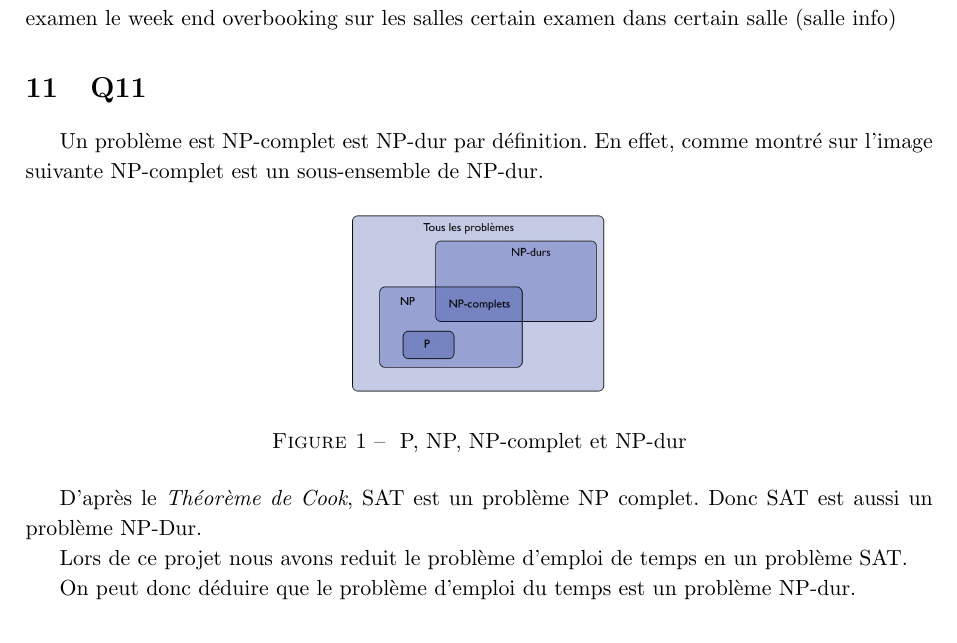
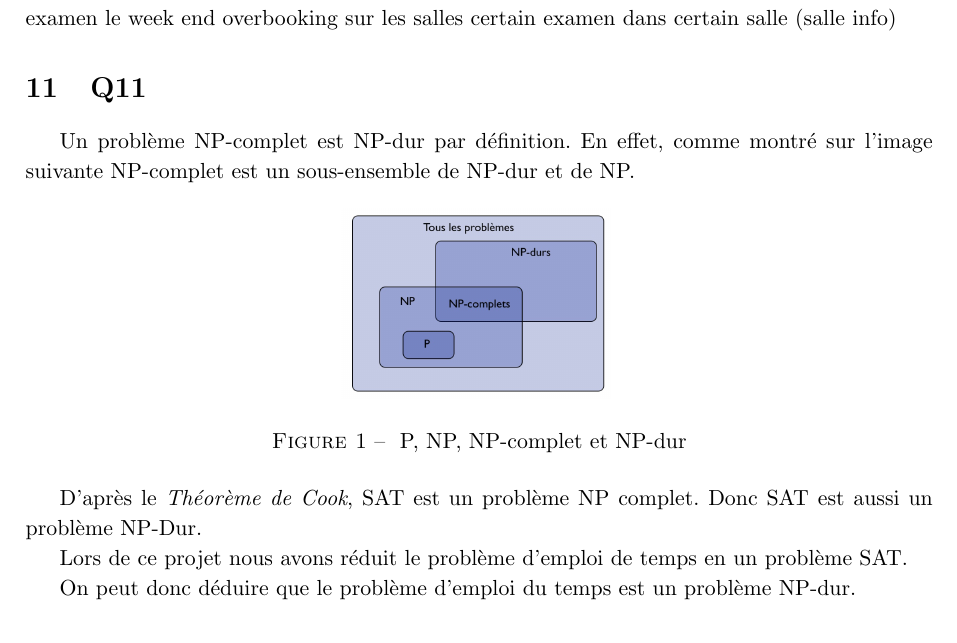
Before and after one commit to PierreGe/university-scheduling, a LaTeX document (rapport/rapport-infofond.tex): part of page 9 of 9, cut so that both start at the same text. Compiled offline with pdfLaTeX.

Commit message:
[fix] typo

```diff
--- a/rapport/rapport-infofond.tex
+++ b/rapport/rapport-infofond.tex
@@ -331,7 +331,7 @@ certain examen dans certain salle (salle info)
 
 
 \section{Q11}
-Un problème est NP-complet est NP-dur par définition. En effet, comme montré sur l'image suivante NP-complet est un sous-ensemble de NP-dur.
+Un problème NP-complet est NP-dur par définition. En effet, comme montré sur l'image suivante NP-complet est un sous-ensemble de NP-dur et de NP.
 \begin{figure}[H]
   \centering
   \includegraphics[scale=0.4]{images/q11-p-np-nphardcomplete.png}
@@ -339,7 +339,7 @@ Un problème est NP-complet est NP-dur par définition. En effet, comme montré
 \end{figure}
 D'après le \textit{Théorème de Cook}, SAT est un problème NP complet. Donc SAT est aussi un problème NP-Dur.
 
-Lors de ce projet nous avons reduit le problème d'emploi de temps en un problème SAT.
+Lors de ce projet nous avons réduit le problème d'emploi de temps en un problème SAT.
 
 On peut donc déduire que le problème d'emploi du temps est un problème NP-dur.
 
```
